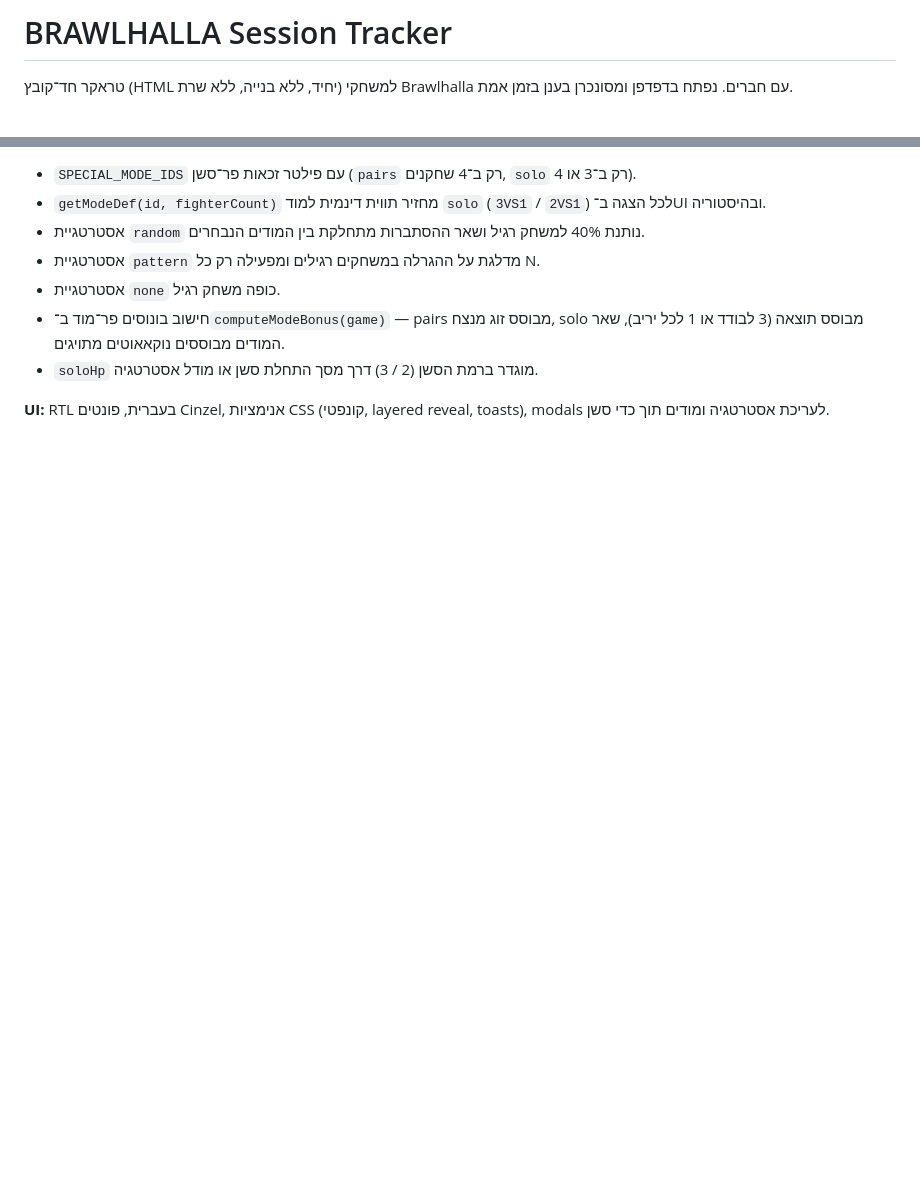
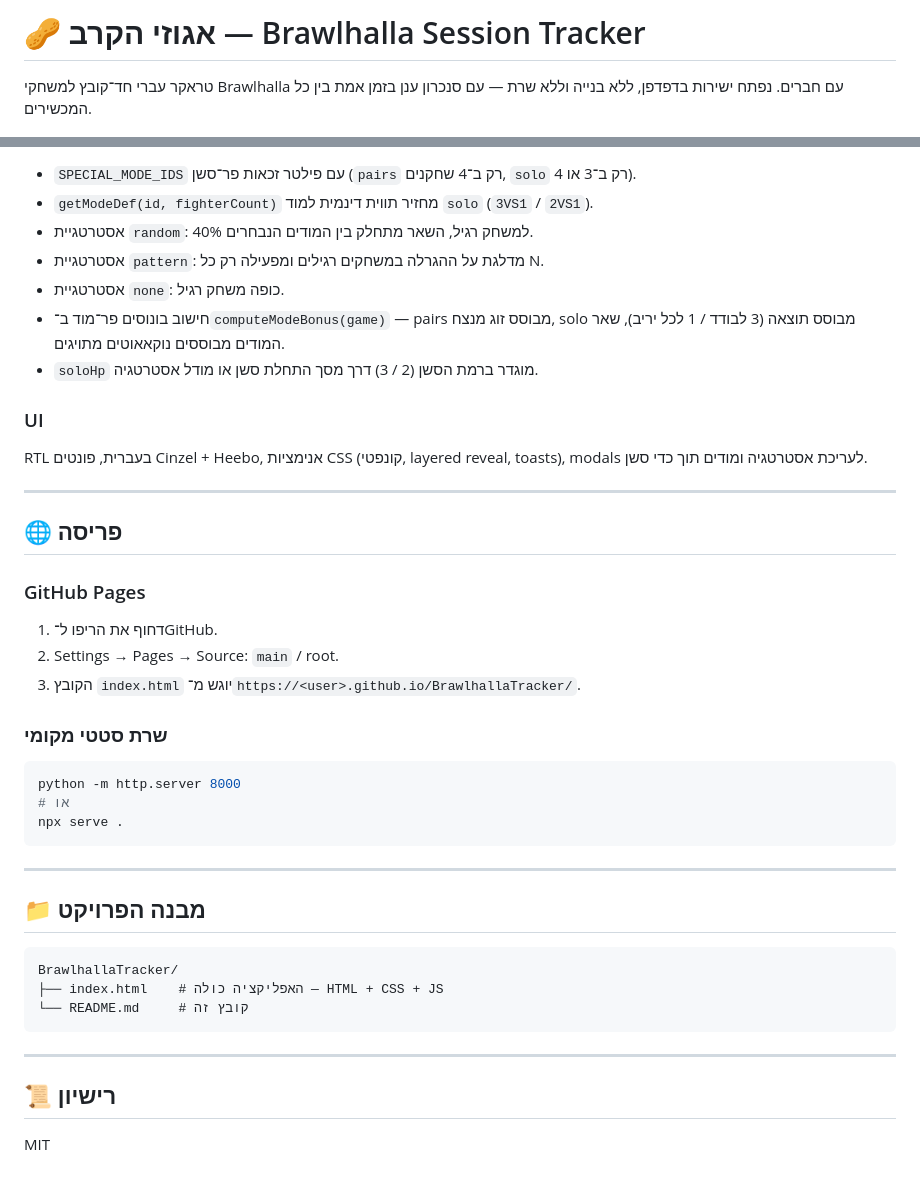
Before and after one commit to avitantal/BrawlhallaTracker, a Markdown page: README.md, 2 parts joined by grey strips. Rendered like a GitHub page; blank space fills up the shorter version.

````diff
--- a/README.md
+++ b/README.md
@@ -1,4 +1,4 @@
-# BRAWLHALLA Session Tracker
+# 🥜 אגוזי הקרב — Brawlhalla Session Tracker
 
-טראקר חד־קובץ (HTML יחיד, ללא בנייה, ללא שרת) למשחקי Brawlhalla עם חברים. נפתח בדפדפן ומסונכרן בענן בזמן אמת.
+טראקר עברי חד־קובץ למשחקי Brawlhalla עם חברים. נפתח ישירות בדפדפן, ללא בנייה וללא שרת — עם סנכרון ענן בזמן אמת בין כל המכשירים.
 
@@ -56,9 +91,45 @@
 - `SPECIAL_MODE_IDS` עם פילטר זכאות פר־סשן (`pairs` רק ב־4 שחקנים, `solo` רק ב־3 או 4).
-- `getModeDef(id, fighterCount)` מחזיר תווית דינמית למוד `solo` (`3VS1` / `2VS1`) לכל הצגה ב־UI ובהיסטוריה.
-- אסטרטגיית `random` נותנת 40% למשחק רגיל ושאר ההסתברות מתחלקת בין המודים הנבחרים.
-- אסטרטגיית `pattern` מדלגת על ההגרלה במשחקים רגילים ומפעילה רק כל N.
-- אסטרטגיית `none` כופה משחק רגיל.
-- חישוב בונוסים פר־מוד ב־`computeModeBonus(game)` — pairs מבוסס זוג מנצח, solo מבוסס תוצאה (3 לבודד או 1 לכל יריב), שאר המודים מבוססים נוקאאוטים מתויגים.
+- `getModeDef(id, fighterCount)` מחזיר תווית דינמית למוד `solo` (`3VS1` / `2VS1`).
+- אסטרטגיית `random`: 40% למשחק רגיל, השאר מתחלק בין המודים הנבחרים.
+- אסטרטגיית `pattern`: מדלגת על ההגרלה במשחקים רגילים ומפעילה רק כל N.
+- אסטרטגיית `none`: כופה משחק רגיל.
+- חישוב בונוסים פר־מוד ב־`computeModeBonus(game)` — pairs מבוסס זוג מנצח, solo מבוסס תוצאה (3 לבודד / 1 לכל יריב), שאר המודים מבוססים נוקאאוטים מתויגים.
 - `soloHp` מוגדר ברמת הסשן (2 / 3) דרך מסך התחלת סשן או מודל אסטרטגיה.
 
-**UI:** RTL בעברית, פונטים Cinzel, אנימציות CSS (קונפטי, layered reveal, toasts), modals לעריכת אסטרטגיה ומודים תוך כדי סשן.
+### UI
+
+RTL בעברית, פונטים Cinzel + Heebo, אנימציות CSS (קונפטי, layered reveal, toasts), modals לעריכת אסטרטגיה ומודים תוך כדי סשן.
+
+---
+
+## 🌐 פריסה
+
+### GitHub Pages
+
+1. דחוף את הריפו ל־GitHub.
+2. Settings → Pages → Source: `main` / root.
+3. הקובץ `index.html` יוגש מ־`https://<user>.github.io/BrawlhallaTracker/`.
+
+### שרת סטטי מקומי
+
+```bash
+python -m http.server 8000
+# או
+npx serve .
+```
+
+---
+
+## 📁 מבנה הפרויקט
+
+```
+BrawlhallaTracker/
+├── index.html    # האפליקציה כולה — HTML + CSS + JS
+└── README.md     # קובץ זה
+```
+
+---
+
+## 📜 רישיון
+
+MIT
````
Also changed, not shown: other parts of README.md (+62 -27 lines).
